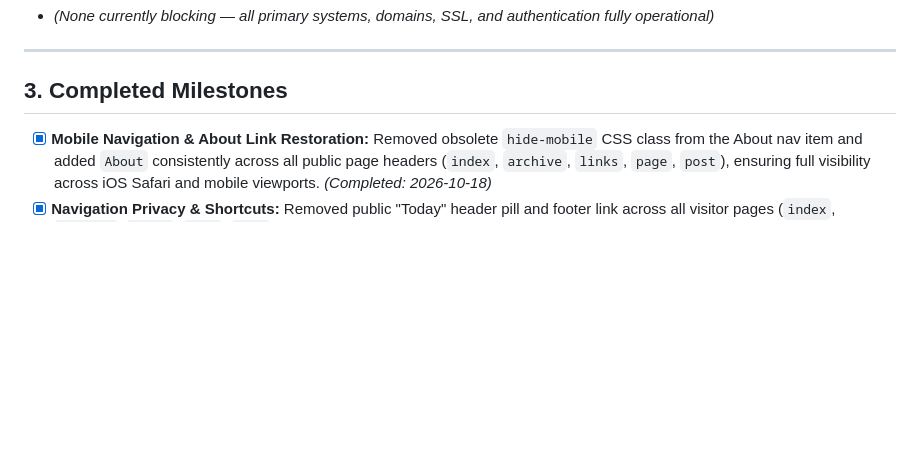
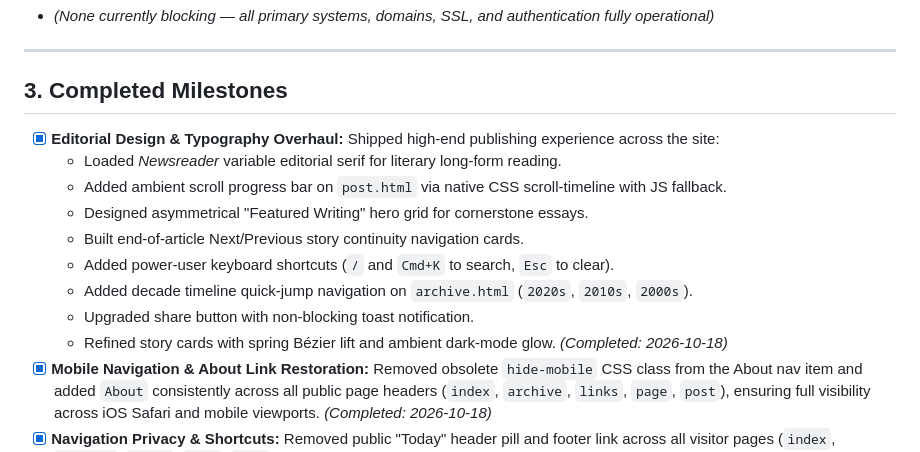
Before and after one commit to SDautovic-GH/dautovic.com, a Markdown page: Documentation/Tasks.md, the part around the change. Rendered like a GitHub page; blank space fills up the shorter version.

Commit message:
Auto sync macOS 2026-10-18 19:10:41

```diff
--- a/Documentation/Tasks.md
+++ b/Documentation/Tasks.md
@@ -26,6 +26,15 @@
 
 ## 3. Completed Milestones
 
+- [x] **Editorial Design & Typography Overhaul:** Shipped high-end publishing experience across the site:
+  - Loaded *Newsreader* variable editorial serif for literary long-form reading.
+  - Added ambient scroll progress bar on `post.html` via native CSS scroll-timeline with JS fallback.
+  - Designed asymmetrical "Featured Writing" hero grid for cornerstone essays.
+  - Built end-of-article Next/Previous story continuity navigation cards.
+  - Added power-user keyboard shortcuts (`/` and `Cmd+K` to search, `Esc` to clear).
+  - Added decade timeline quick-jump navigation on `archive.html` (`2020s`, `2010s`, `2000s`).
+  - Upgraded share button with non-blocking toast notification.
+  - Refined story cards with spring Bézier lift and ambient dark-mode glow. *(Completed: 2026-10-18)*
 - [x] **Mobile Navigation & About Link Restoration:** Removed obsolete `hide-mobile` CSS class from the About nav item and added `About` consistently across all public page headers (`index`, `archive`, `links`, `page`, `post`), ensuring full visibility across iOS Safari and mobile viewports. *(Completed: 2026-10-18)*
 - [x] **Navigation Privacy & Shortcuts:** Removed public "Today" header pill and footer link across all visitor pages (`index`, `archive`, `links`, `page`, `post`) to keep private RSS Reader hidden from public web visitors. Added quick-launcher shortcuts ("RSS Reader ↗") directly inside the private `/admin` Writing Desk header and dashboard. *(Completed: 2026-10-18)*
 - [x] **Domain Registrar Transfer to Cloudflare:** Successfully transferred `dautovic.com` from Automattic (WordPress.com) to Cloudflare Registrar. Expiration extended by 1 full year to 2027-12-17 with at-cost wholesale renewal pricing and unified DNS/hosting management. *(Completed: 2026-10-18)*
```
